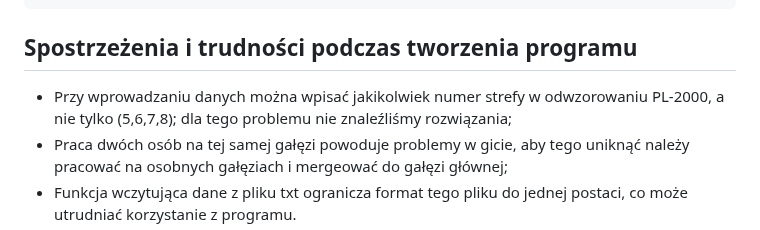
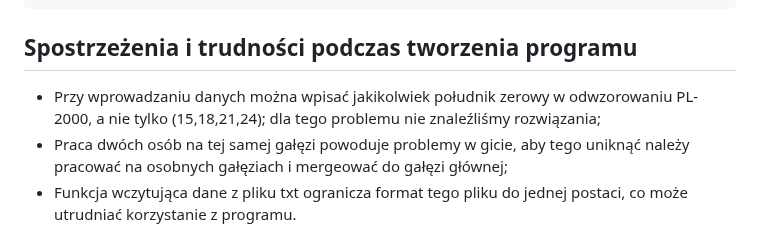
Before and after one commit to 20KuBa02/Projekt_1, a Markdown page: README.md, the part around the change. GitHub-like rendering.

```diff
--- a/README.md
+++ b/README.md
@@ -374,8 +374,8 @@ plik txt
 
 
 ## Spostrzeżenia i trudności podczas tworzenia programu
-- Przy wprowadzaniu danych można wpisać jakikolwiek numer strefy w odwzorowaniu
-PL-2000, a nie tylko (5,6,7,8); dla tego problemu nie znaleźliśmy rozwiązania;
+- Przy wprowadzaniu danych można wpisać jakikolwiek południk zerowy w odwzorowaniu
+PL-2000, a nie tylko (15,18,21,24); dla tego problemu nie znaleźliśmy rozwiązania;
 - Praca dwóch osób na tej samej gałęzi powoduje problemy w gicie, aby tego
 uniknąć należy pracować na osobnych gałęziach i mergeować do gałęzi głównej;
 - Funkcja wczytująca dane z pliku txt ogranicza format tego pliku do jednej postaci,
```
